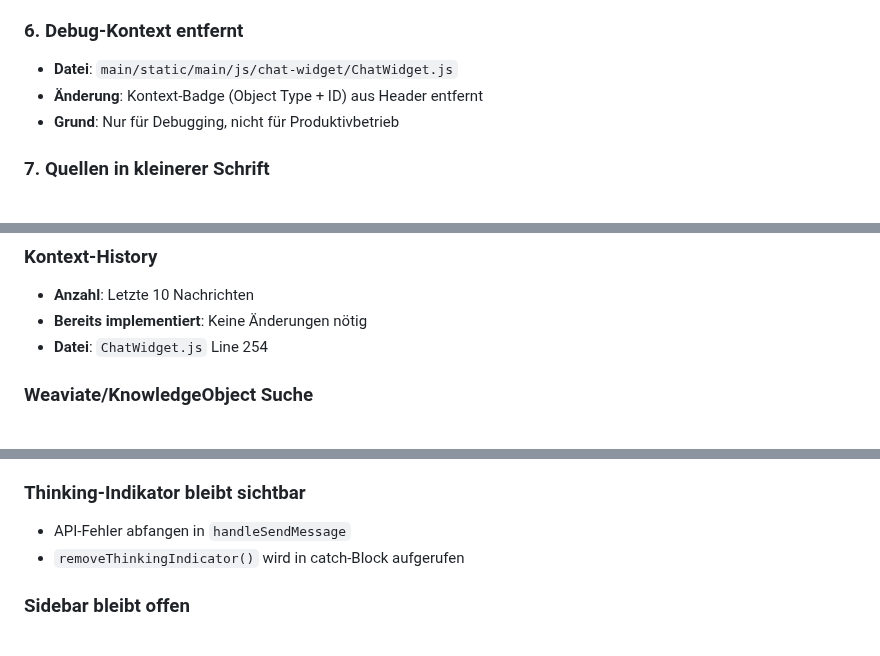
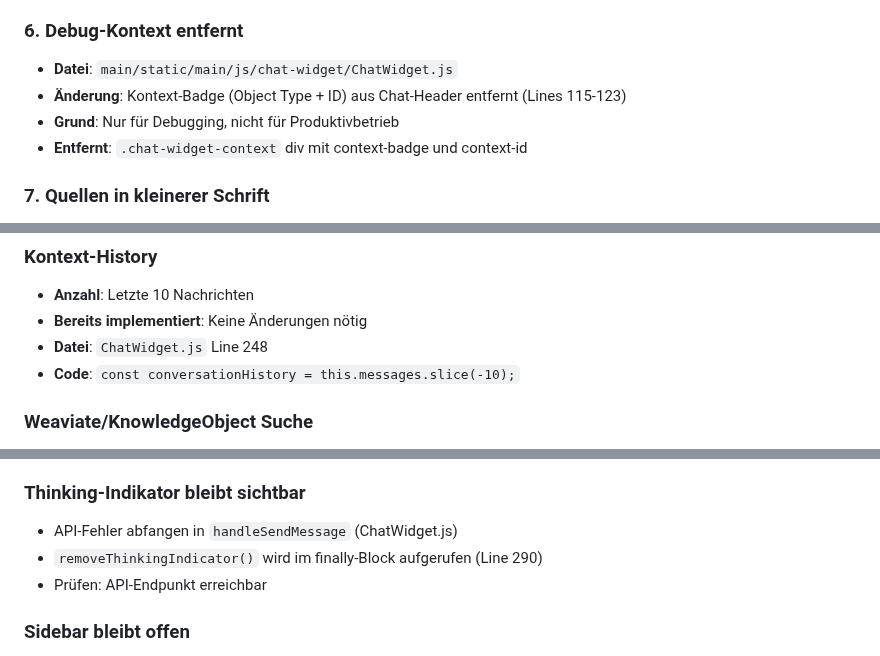
Before and after one commit to gdsanger/IdeaGraph-v1, a Markdown page: CHAT_SIDEBAR_IMPLEMENTATION.md, 3 parts joined by grey strips. Drawn GitHub-style.

Commit message:
Fix documentation inaccuracies based on code review
Co-authored-by: gdsanger <59723667+gdsanger@users.noreply.github.com>

```diff
--- a/CHAT_SIDEBAR_IMPLEMENTATION.md
+++ b/CHAT_SIDEBAR_IMPLEMENTATION.md
@@ -45,8 +45,9 @@ Diese Implementierung ersetzt das bisherige Chat-Modal durch eine effiziente, an
 
 ### 6. Debug-Kontext entfernt
 - **Datei**: `main/static/main/js/chat-widget/ChatWidget.js`
-- **Änderung**: Kontext-Badge (Object Type + ID) aus Header entfernt
+- **Änderung**: Kontext-Badge (Object Type + ID) aus Chat-Header entfernt (Lines 115-123)
 - **Grund**: Nur für Debugging, nicht für Produktivbetrieb
+- **Entfernt**: `.chat-widget-context` div mit context-badge und context-id
 
 ### 7. Quellen in kleinerer Schrift
 - **Datei**: `main/templates/main/partials/chat_sidebar.html`
@@ -76,7 +78,8 @@ Die Chat-Sidebar erhält folgende Attribute:
 ### Kontext-History
 - **Anzahl**: Letzte 10 Nachrichten
 - **Bereits implementiert**: Keine Änderungen nötig
-- **Datei**: `ChatWidget.js` Line 254
+- **Datei**: `ChatWidget.js` Line 248
+- **Code**: `const conversationHistory = this.messages.slice(-10);`
 
 ### Weaviate/KnowledgeObject Suche
 - Filtert automatisch nach `object_id`
@@ -167,8 +170,9 @@ Mögliche Verbesserungen:
 - Console-Log: "ChatWidget: Cannot initialize without object_id"
 
 ### Thinking-Indikator bleibt sichtbar
-- API-Fehler abfangen in `handleSendMessage`
-- `removeThinkingIndicator()` wird in catch-Block aufgerufen
+- API-Fehler abfangen in `handleSendMessage` (ChatWidget.js)
+- `removeThinkingIndicator()` wird im finally-Block aufgerufen (Line 290)
+- Prüfen: API-Endpunkt erreichbar
 
 ### Sidebar bleibt offen
 - Escape-Taste drücken
```
Also changed, not shown: other parts of CHAT_SIDEBAR_IMPLEMENTATION.md (+1 -0 lines).
